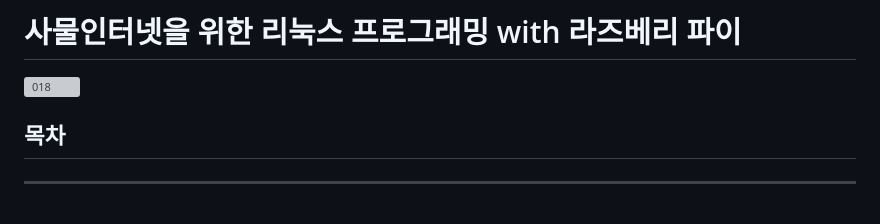
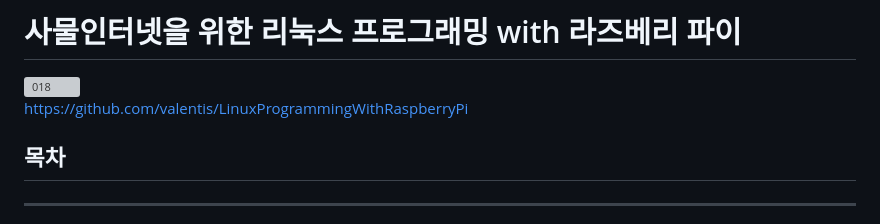
Before and after one commit to gotree94/Raspberrypi_002, a Markdown page: README.md, the part around the change. GitHub-like rendering; grey boxes are pictures that could not be loaded.

Commit message:
Update README with project link and formatting
Add project link to README and update formatting.

```diff
--- a/README.md
+++ b/README.md
@@ -1,6 +1,10 @@
 # 사물인터넷을 위한 리눅스 프로그래밍 with 라즈베리 파이
 
 <img width="312" height="413" alt="018" src="https://github.com/user-attachments/assets/a527fdf6-bb71-4d4a-93d2-4ac6219f5e79" />
+
+
+https://github.com/valentis/LinuxProgrammingWithRaspberryPi
+
 
 ## 목차
 
```
